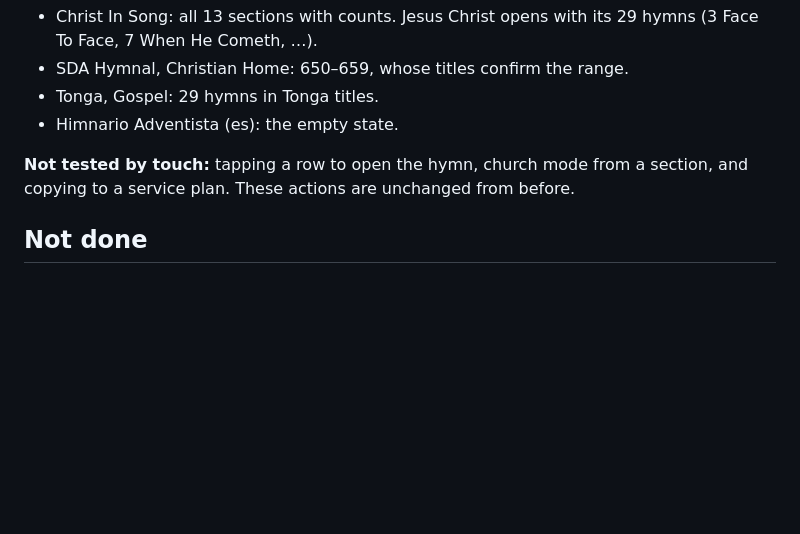
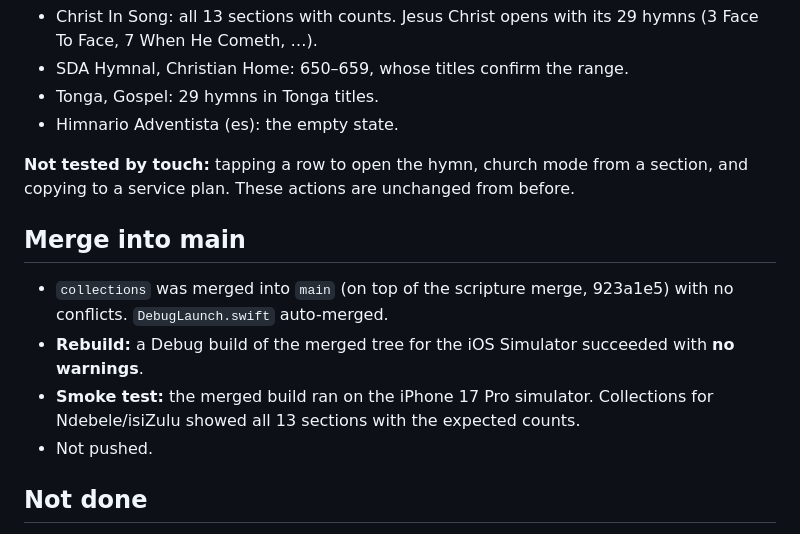
Before and after one commit to malcolmkmd/AdventPraise, a Markdown page: collections-STATUS.md, the part around the change. Drawn GitHub-style; blank space fills up the shorter version.

Commit message:
collections-STATUS: merge notes
Co-Authored-By: Claude Opus 5.5 <noreply@anthropic.com>

```diff
--- a/collections-STATUS.md
+++ b/collections-STATUS.md
@@ -83,6 +83,13 @@ Jesus Christ uses `crown` because SF Symbols' `cross` looks like a medical plus.
 
 **Not tested by touch:** tapping a row to open the hymn, church mode from a section, and copying to a service plan. These actions are unchanged from before.
 
+## Merge into main
+
+- `collections` was merged into `main` (on top of the scripture merge, 923a1e5) with no conflicts. `DebugLaunch.swift` auto-merged.
+- **Rebuild:** a Debug build of the merged tree for the iOS Simulator succeeded with **no warnings**.
+- **Smoke test:** the merged build ran on the iPhone 17 Pro simulator. Collections for Ndebele/isiZulu showed all 13 sections with the expected counts.
+- Not pushed.
+
 ## Not done
 
 - Subsections (for example Jesus Christ → Birth, Second Advent) are in the saved source, but the extraction dropped some of the Christian Life subheadings. Collections stay at section level.
```
